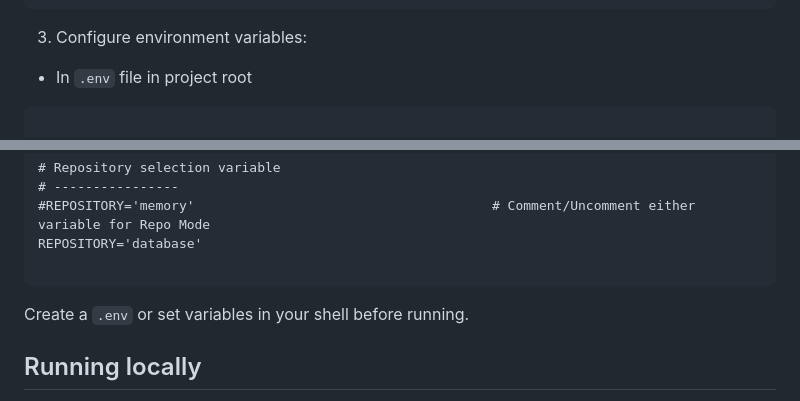
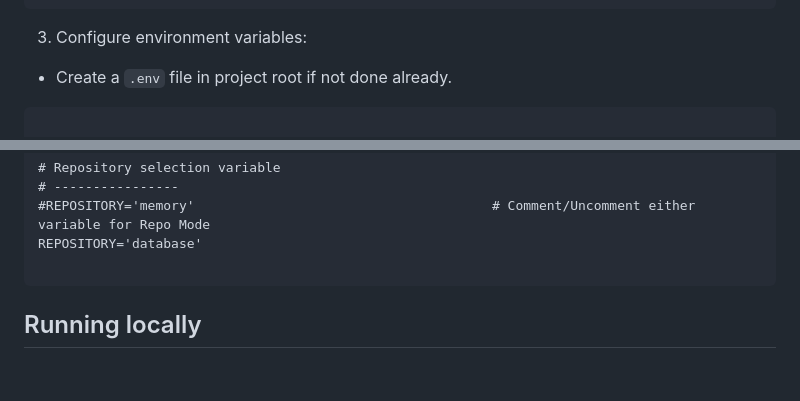
Before and after one commit to ConnorKnoetze/Pet_Social_Media, a Markdown page: README.md, 2 parts joined by grey strips. GitHub-like rendering; blank space fills up the shorter version.

Commit message:
Update README with clearer .env file instructions
Clarified instructions for creating the .env file and removed redundant note about setting variables.

````diff
--- a/README.md
+++ b/README.md
@@ -46,7 +46,7 @@ pip install -r requirements.txt
 
 3. Configure environment variables:
 
-- In `.env` file in project root
+- Create a `.env` file in project root if not done already.
 
 ```
 
@@ -73,8 +73,6 @@ SQLALCHEMY_ECHO=False
 REPOSITORY='database'
 
 ```
-
-Create a `.env` or set variables in your shell before running.
 
 ## Running locally
 
````
